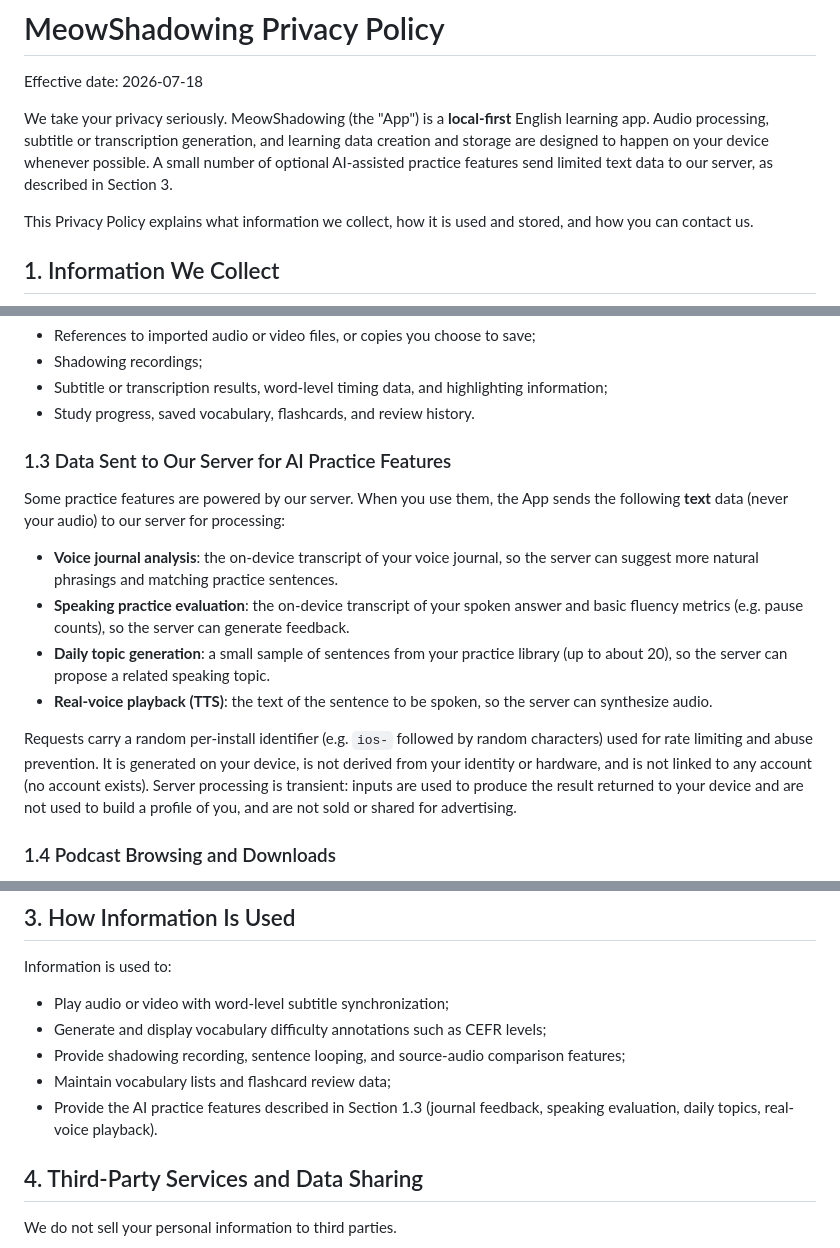
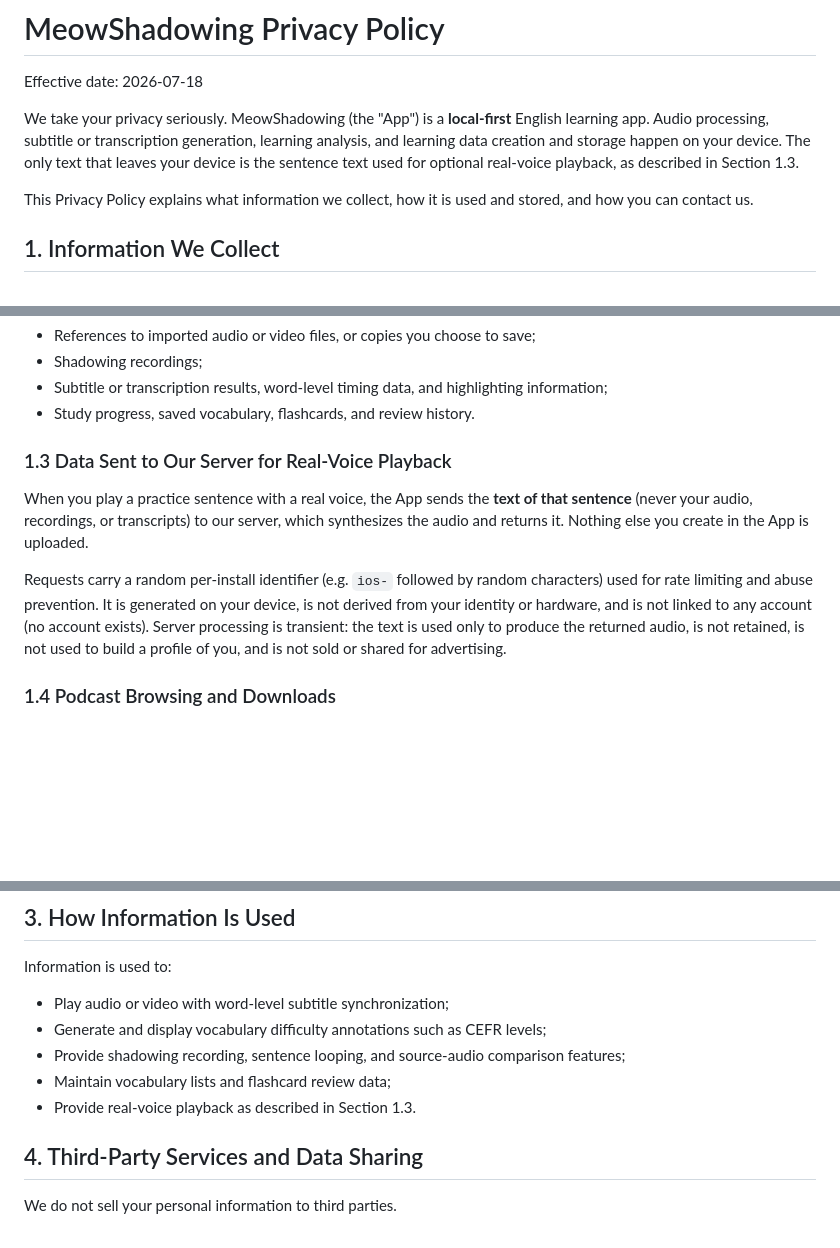
Before and after one commit to 0owen/MeowShadowing, a Markdown page: Privacy.md, 3 parts joined by grey strips. Drawn GitHub-style; blank space fills up the shorter version.

Commit message:
Narrow server data disclosure to real-voice playback only
AI evaluation features (journal analysis, retell evaluation, topic
generation) are disabled in the shipping build, so the only text
leaving the device is the sentence text synthesized for real-voice
playback.

```diff
--- a/Privacy.md
+++ b/Privacy.md
@@ -2,7 +2,7 @@
 
 Effective date: 2026-07-18
 
-We take your privacy seriously. MeowShadowing (the "App") is a **local-first** English learning app. Audio processing, subtitle or transcription generation, and learning data creation and storage are designed to happen on your device whenever possible. A small number of optional AI-assisted practice features send limited text data to our server, as described in Section 3.
+We take your privacy seriously. MeowShadowing (the "App") is a **local-first** English learning app. Audio processing, subtitle or transcription generation, learning analysis, and learning data creation and storage happen on your device. The only text that leaves your device is the sentence text used for optional real-voice playback, as described in Section 1.3.
 
 This Privacy Policy explains what information we collect, how it is used and stored, and how you can contact us.
 
@@ -24,15 +24,10 @@ To provide the App's core features, the following data may be stored locally on
 - Subtitle or transcription results, word-level timing data, and highlighting information;
 - Study progress, saved vocabulary, flashcards, and review history.
 
-### 1.3 Data Sent to Our Server for AI Practice Features
-Some practice features are powered by our server. When you use them, the App sends the following **text** data (never your audio) to our server for processing:
+### 1.3 Data Sent to Our Server for Real-Voice Playback
+When you play a practice sentence with a real voice, the App sends the **text of that sentence** (never your audio, recordings, or transcripts) to our server, which synthesizes the audio and returns it. Nothing else you create in the App is uploaded.
 
-- **Voice journal analysis**: the on-device transcript of your voice journal, so the server can suggest more natural phrasings and matching practice sentences.
-- **Speaking practice evaluation**: the on-device transcript of your spoken answer and basic fluency metrics (e.g. pause counts), so the server can generate feedback.
-- **Daily topic generation**: a small sample of sentences from your practice library (up to about 20), so the server can propose a related speaking topic.
-- **Real-voice playback (TTS)**: the text of the sentence to be spoken, so the server can synthesize audio.
-
-Requests carry a random per-install identifier (e.g. `ios-` followed by random characters) used for rate limiting and abuse prevention. It is generated on your device, is not derived from your identity or hardware, and is not linked to any account (no account exists). Server processing is transient: inputs are used to produce the result returned to your device and are not used to build a profile of you, and are not sold or shared for advertising.
+Requests carry a random per-install identifier (e.g. `ios-` followed by random characters) used for rate limiting and abuse prevention. It is generated on your device, is not derived from your identity or hardware, and is not linked to any account (no account exists). Server processing is transient: the text is used only to produce the returned audio, is not retained, is not used to build a profile of you, and is not sold or shared for advertising.
 
 ### 1.4 Podcast Browsing and Downloads
 Podcast feeds, episode audio, and artwork are relayed through our server so they remain reachable on restricted networks. The only information transmitted is the address of the requested podcast resource and standard network request metadata.
@@ -57,7 +52,7 @@ Information is used to:
 - Generate and display vocabulary difficulty annotations such as CEFR levels;
 - Provide shadowing recording, sentence looping, and source-audio comparison features;
 - Maintain vocabulary lists and flashcard review data;
-- Provide the AI practice features described in Section 1.3 (journal feedback, speaking evaluation, daily topics, real-voice playback).
+- Provide real-voice playback as described in Section 1.3.
 
 ## 4. Third-Party Services and Data Sharing
 
```
Also changed, not shown: other parts of Privacy.md (+1 -1 lines).
